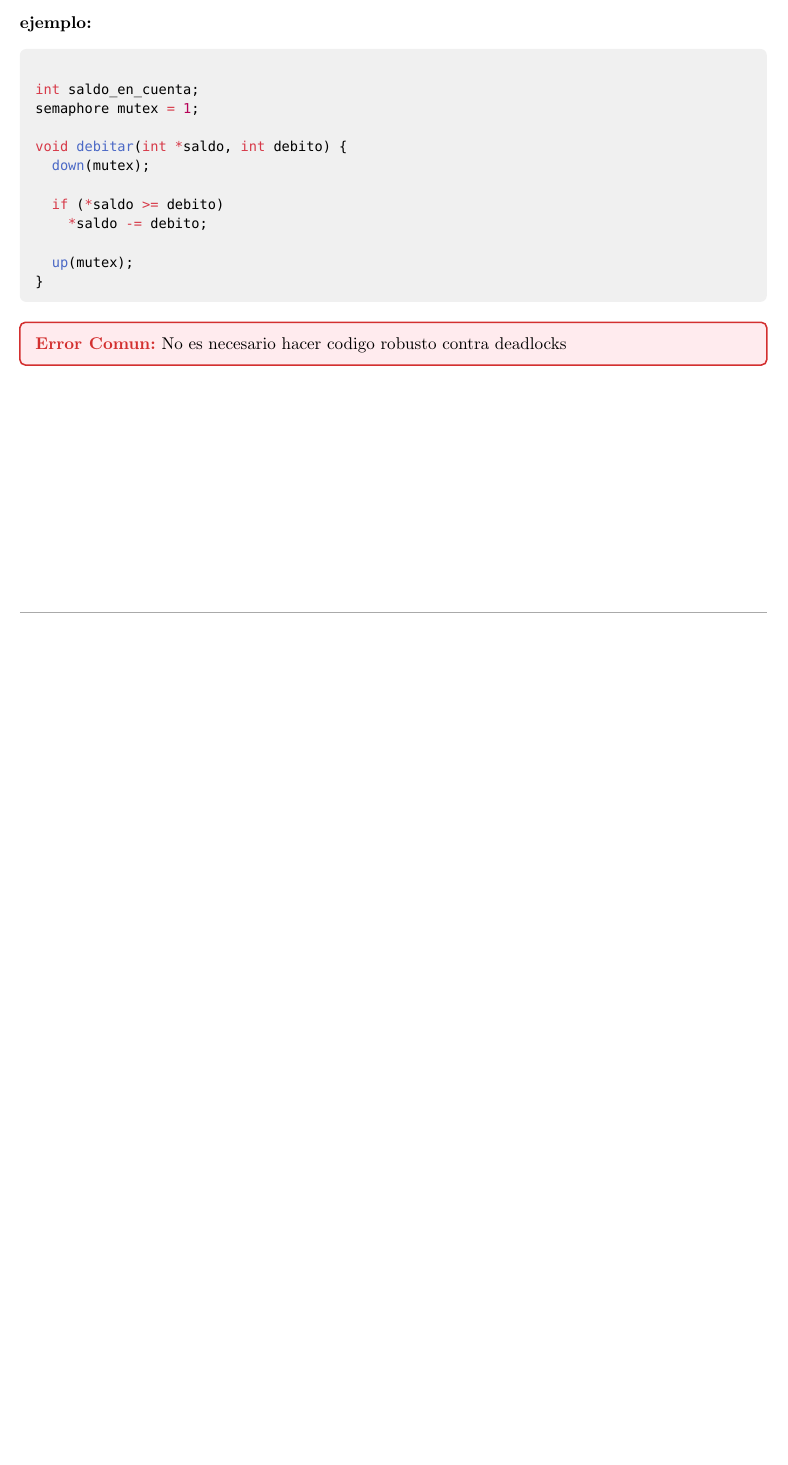
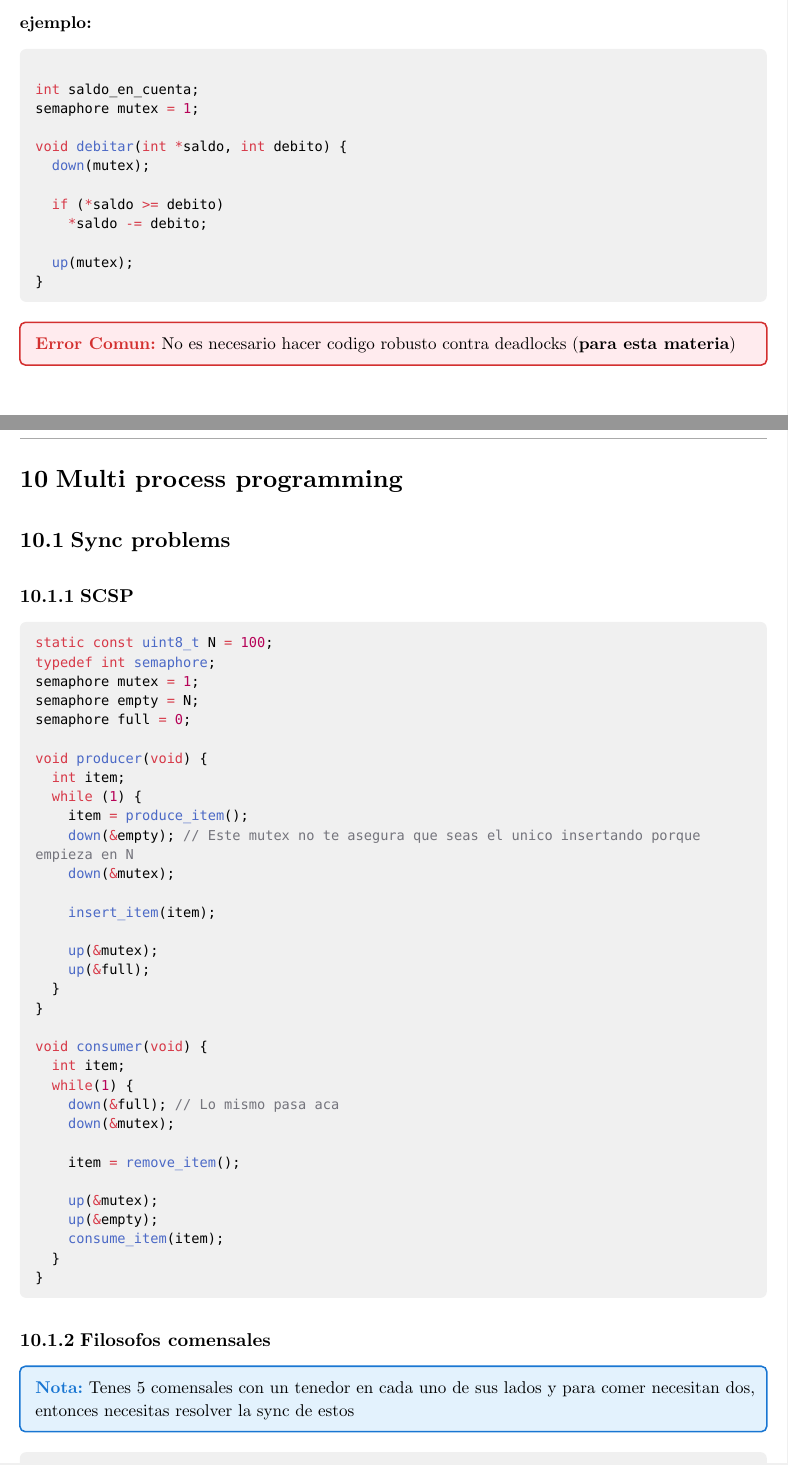
Before and after one commit to JuaniRaggio/SistemasOperativos, a Typst document (teoria_sisop.typ): part of page 15 of 15 before the commit and two parts of pages 15 and 16 of 18 after it, the two joined at a grey line, cut so that both start at the same text, the shorter picture padded with empty space. Compiled offline with Typst 0.15.

Commit message:
feat: teoria semaforos

````diff
--- a/teoria_sisop.typ
+++ b/teoria_sisop.typ
@@ -938,5 +938,61 @@ void debitar(int *saldo, int debito) {
 ```
 
 #error[
-  No es necesario hacer codigo robusto contra deadlocks
+  No es necesario hacer codigo robusto contra deadlocks (*para esta materia*)
 ]
+
+= Multi process programming
+
+== Sync problems
+
+=== SCSP
+
+```c
+static const uint8_t N = 100;
+typedef int semaphore;
+semaphore mutex = 1;
+semaphore empty = N;
+semaphore full = 0;
+
+void producer(void) {
+  int item;
+  while (1) {
+    item = produce_item();
+    down(&empty); // Este mutex no te asegura que seas el unico insertando porque empieza en N
+    down(&mutex);
+
+    insert_item(item);
+
+    up(&mutex);
+    up(&full);
+  }
+}
+
+void consumer(void) {
+  int item;
+  while(1) {
+    down(&full); // Lo mismo pasa aca
+    down(&mutex);
+
+    item = remove_item();
+
+    up(&mutex);
+    up(&empty);
+    consume_item(item);
+  }
+}
+```
+
+
+=== Filosofos comensales
+
+#nota[
+  Tenes 5 comensales con un tenedor en cada uno de sus lados y para comer necesitan dos,
+  entonces necesitas resolver la sync de estos
+]
+
+```c
+static const uint8_t philosophers = 5;
+
+void philosopher(uint8_t philosopher_idx) {
+  while (1) {
@@ -942,0 +1013,6 @@ void debitar(int *saldo, int debito) {
+```c
+
+typedef int semaphore;
+semaphore mutex = 1;
+semaphore db = 1;
+int rc = 0;
````
Also changed, not shown: teoria_sisop.typ (83 more changed lines).
